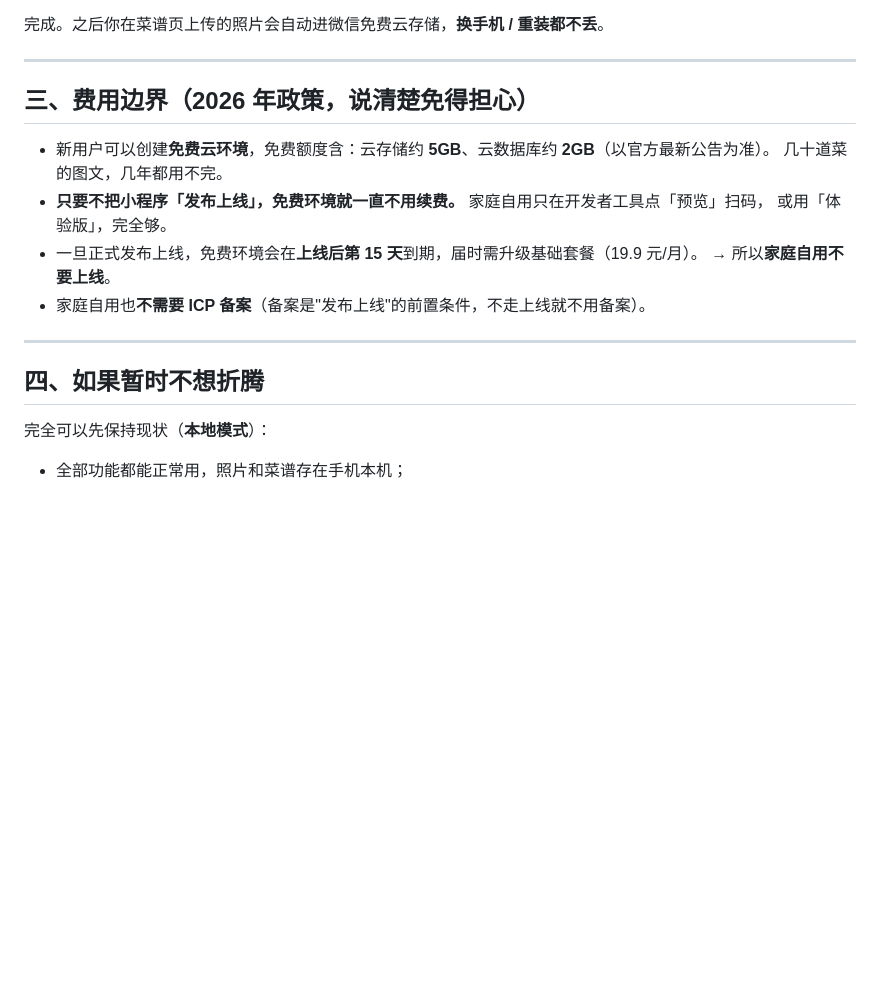
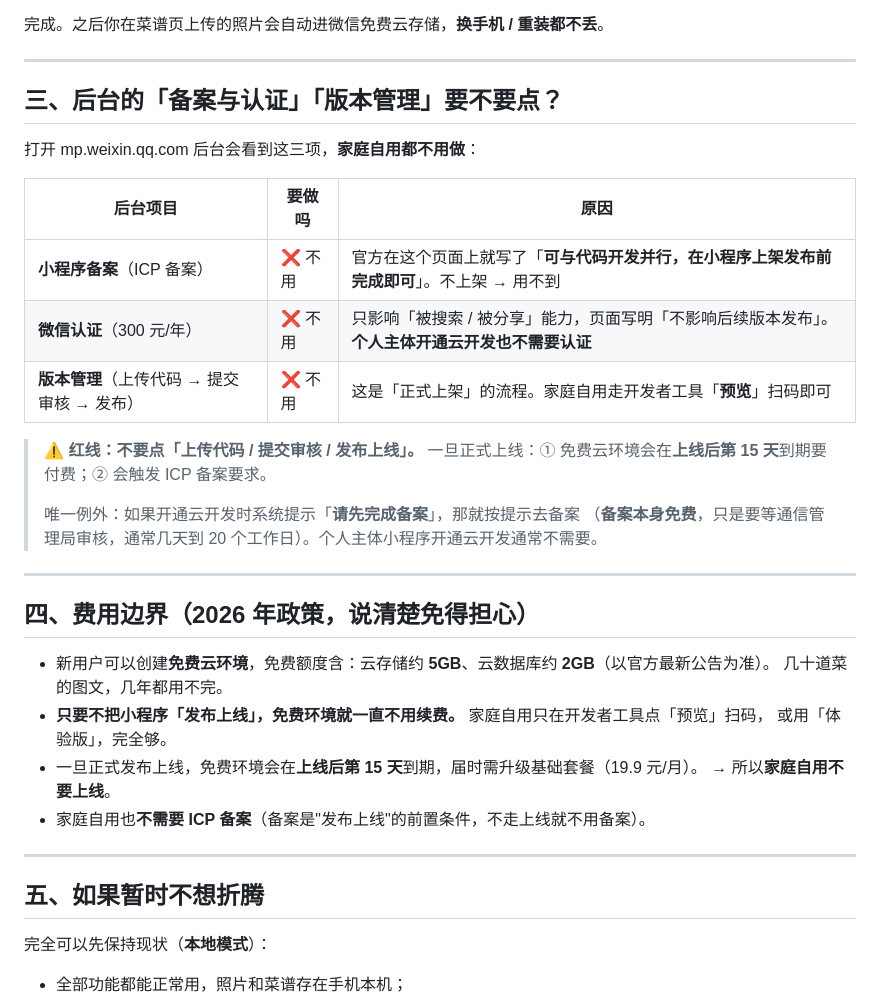
Before and after one commit to xijie403/family-meals, a Markdown page: docs/cloud-storage-guide.md, the part around the change. Drawn GitHub-style; blank space fills up the shorter version.

Commit message:
docs: 云存储指南补充「备案/认证/版本管理」是否要做的结论
- 新增第三节：三项均不需要（备案仅上架前需要、认证非必需、版本管理属上架流程）
- 重申红线：不上传/不提审/不发布上线
- 原三、四节顺延为四、五

```diff
--- a/docs/cloud-storage-guide.md
+++ b/docs/cloud-storage-guide.md
@@ -62,7 +62,25 @@
 
 ---
 
-## 三、费用边界（2026 年政策，说清楚免得担心）
+## 三、后台的「备案与认证」「版本管理」要不要点？
+
+打开 mp.weixin.qq.com 后台会看到这三项，**家庭自用都不用做**：
+
+| 后台项目 | 要做吗 | 原因 |
+|---|---|---|
+| **小程序备案**（ICP 备案） | ❌ 不用 | 官方在这个页面上就写了「**可与代码开发并行，在小程序上架发布前完成即可**」。不上架 → 用不到 |
+| **微信认证**（300 元/年） | ❌ 不用 | 只影响「被搜索 / 被分享」能力，页面写明「不影响后续版本发布」。**个人主体开通云开发也不需要认证** |
+| **版本管理**（上传代码 → 提交审核 → 发布） | ❌ 不用 | 这是「正式上架」的流程。家庭自用走开发者工具「**预览**」扫码即可 |
+
+> ⚠️ **红线：不要点「上传代码 / 提交审核 / 发布上线」。**
+> 一旦正式上线：① 免费云环境会在**上线后第 15 天**到期要付费；② 会触发 ICP 备案要求。
+>
+> 唯一例外：如果开通云开发时系统提示「**请先完成备案**」，那就按提示去备案
+> （**备案本身免费**，只是要等通信管理局审核，通常几天到 20 个工作日）。个人主体小程序开通云开发通常不需要。
+
+---
+
+## 四、费用边界（2026 年政策，说清楚免得担心）
 
 - 新用户可以创建**免费云环境**，免费额度含：云存储约 **5GB**、云数据库约 **2GB**（以官方最新公告为准）。
   几十道菜的图文，几年都用不完。
@@ -74,7 +92,7 @@
 
 ---
 
-## 四、如果暂时不想折腾
+## 五、如果暂时不想折腾
 
 完全可以先保持现状（**本地模式**）：
 
```
